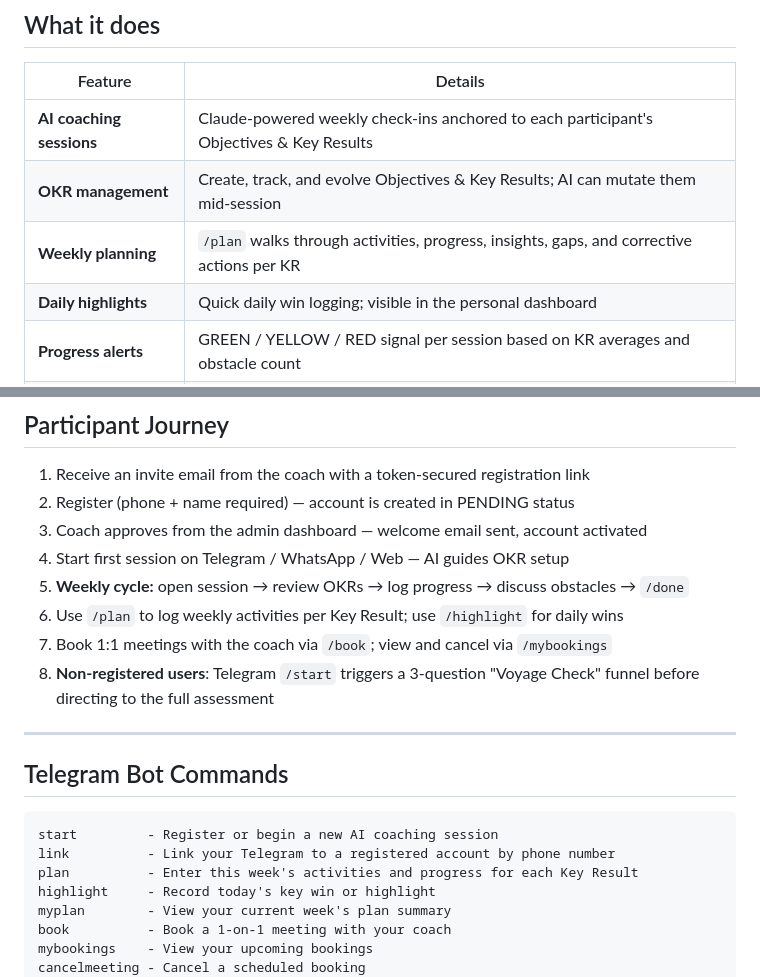
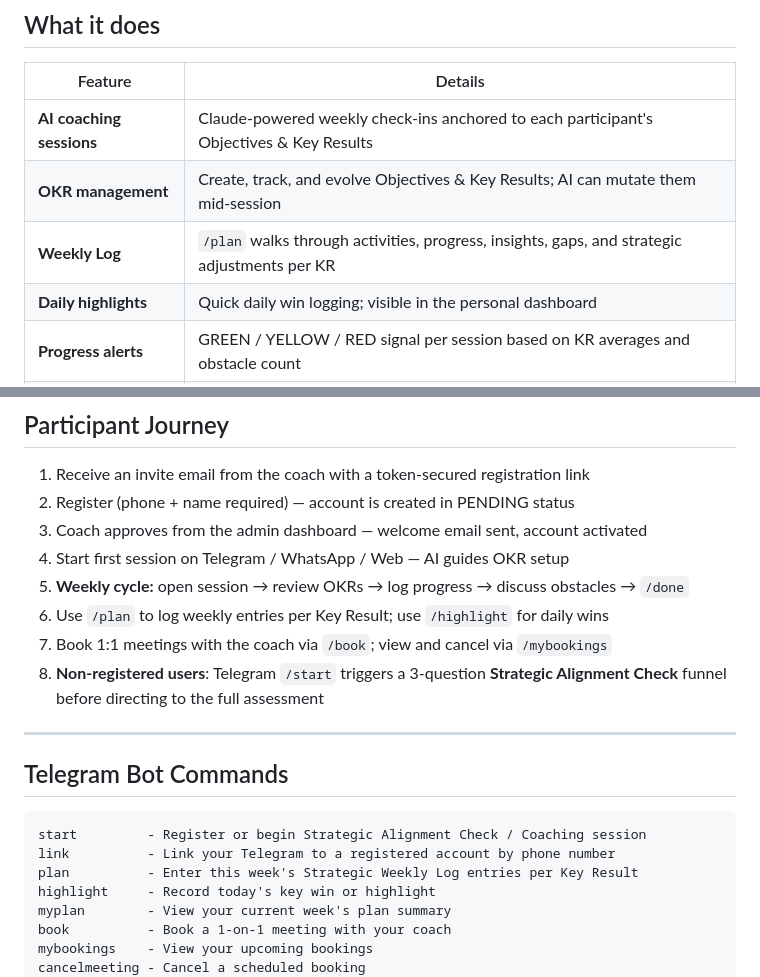
Before and after one commit to syncpartners1/AICOACH, a Markdown page: README.md, 2 parts joined by grey strips. Drawn GitHub-style.

````diff
--- a/README.md
+++ b/README.md
@@ -12,7 +12,7 @@ by a **FastAPI** service connected to **Supabase**.
 |---|---|
 | **AI coaching sessions** | Claude-powered weekly check-ins anchored to each participant's Objectives & Key Results |
 | **OKR management** | Create, track, and evolve Objectives & Key Results; AI can mutate them mid-session |
-| **Weekly planning** | `/plan` walks through activities, progress, insights, gaps, and corrective actions per KR |
+| **Weekly Log** | `/plan` walks through activities, progress, insights, gaps, and strategic adjustments per KR |
 | **Daily highlights** | Quick daily win logging; visible in the personal dashboard |
 | **Progress alerts** | GREEN / YELLOW / RED signal per session based on KR averages and obstacle count |
 | **Personal dashboard** | Server-rendered at `/dashboard/{user_id}` — progress bars, highlights, session history |
@@ -44,18 +44,18 @@ by a **FastAPI** service connected to **Supabase**.
 3. Coach approves from the admin dashboard — welcome email sent, account activated
 4. Start first session on Telegram / WhatsApp / Web — AI guides OKR setup
 5. **Weekly cycle:** open session → review OKRs → log progress → discuss obstacles → `/done`
-6. Use `/plan` to log weekly activities per Key Result; use `/highlight` for daily wins
+6. Use `/plan` to log weekly entries per Key Result; use `/highlight` for daily wins
 7. Book 1:1 meetings with the coach via `/book`; view and cancel via `/mybookings`
-8. **Non-registered users**: Telegram `/start` triggers a 3-question "Voyage Check" funnel before directing to the full assessment
+8. **Non-registered users**: Telegram `/start` triggers a 3-question **Strategic Alignment Check** funnel before directing to the full assessment
 
 ---
 
 ## Telegram Bot Commands
 
 ```
-start         - Register or begin a new AI coaching session
+start         - Register or begin Strategic Alignment Check / Coaching session
 link          - Link your Telegram to a registered account by phone number
-plan          - Enter this week's activities and progress for each Key Result
+plan          - Enter this week's Strategic Weekly Log entries per Key Result
 highlight     - Record today's key win or highlight
 myplan        - View your current week's plan summary
 book          - Book a 1-on-1 meeting with your coach
````
Also changed, not shown: autogpt/coaching/README.md (+27 -20 lines).
